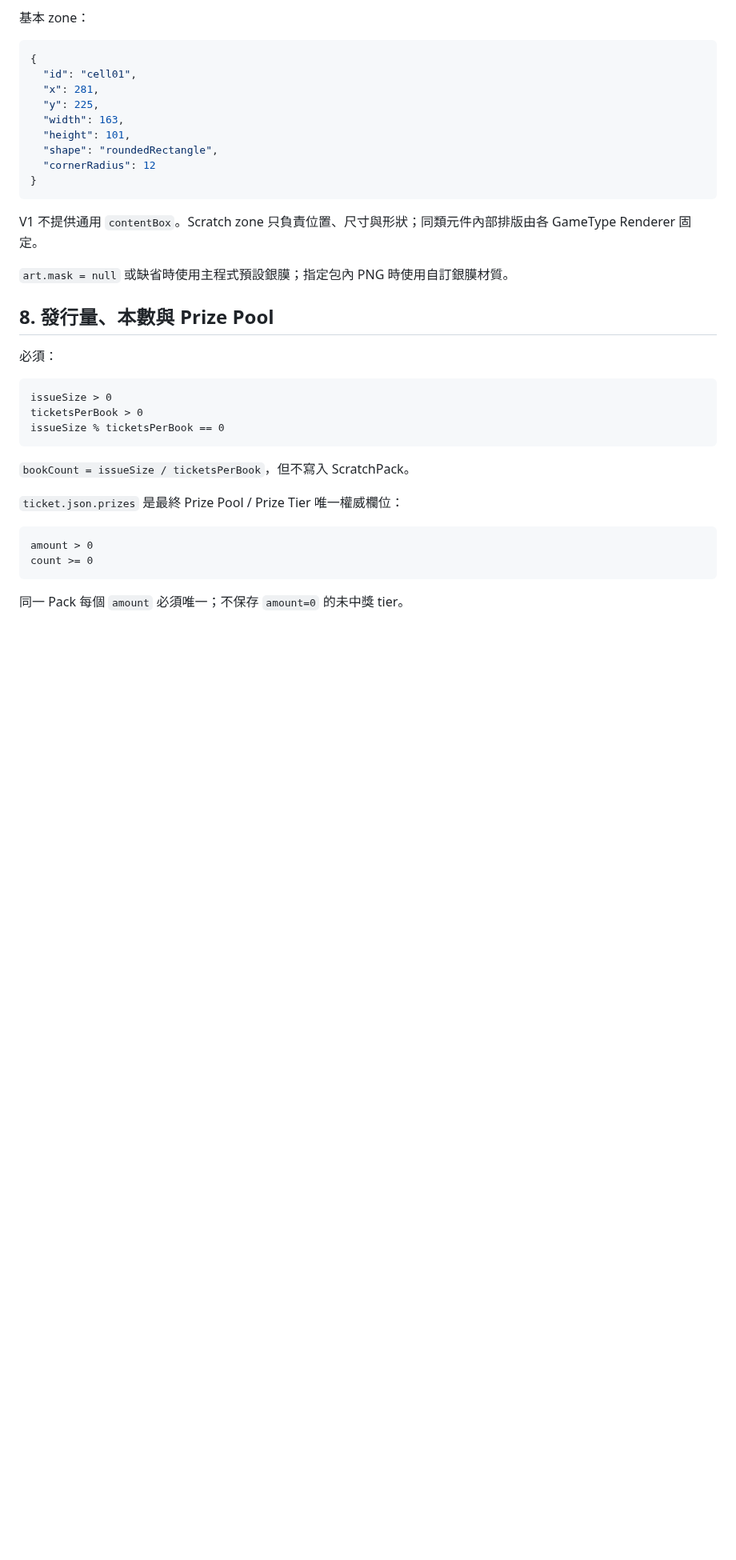
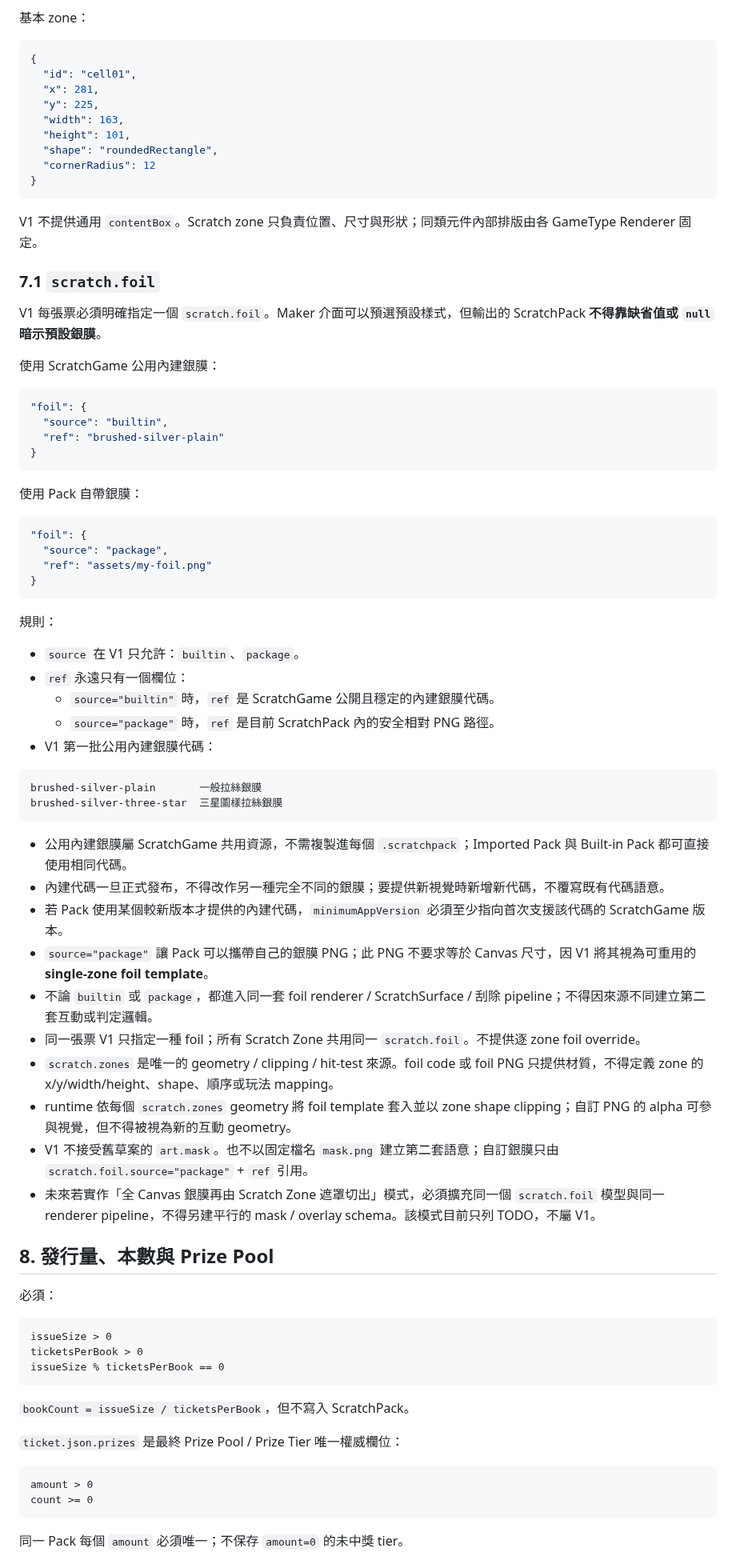
Before and after one commit to simonliu1118-byte/sandbox, a Markdown page: apps/ScratchGame/SCRATCHPACK_SPEC.md, the part around one of its changes. Shown at 80% size. Rendered like a GitHub page; blank space fills up the shorter version.

Commit message:
docs(ScratchGame): unify ScratchPack foil source model

````diff
--- a/apps/ScratchGame/SCRATCHPACK_SPEC.md
+++ b/apps/ScratchGame/SCRATCHPACK_SPEC.md
@@ -174,7 +181,51 @@ ellipse
 
 V1 不提供通用 `contentBox`。Scratch zone 只負責位置、尺寸與形狀；同類元件內部排版由各 GameType Renderer 固定。
 
-`art.mask = null` 或缺省時使用主程式預設銀膜；指定包內 PNG 時使用自訂銀膜材質。
+### 7.1 `scratch.foil`
+
+V1 每張票必須明確指定一個 `scratch.foil`。Maker 介面可以預選預設樣式，但輸出的 ScratchPack **不得靠缺省值或 `null` 暗示預設銀膜**。
+
+使用 ScratchGame 公用內建銀膜：
+
+```json
+"foil": {
+  "source": "builtin",
+  "ref": "brushed-silver-plain"
+}
+```
+
+使用 Pack 自帶銀膜：
+
+```json
+"foil": {
+  "source": "package",
+  "ref": "assets/my-foil.png"
+}
+```
+
+規則：
+
+- `source` 在 V1 只允許：`builtin`、`package`。
+- `ref` 永遠只有一個欄位：
+  - `source="builtin"` 時，`ref` 是 ScratchGame 公開且穩定的內建銀膜代碼。
+  - `source="package"` 時，`ref` 是目前 ScratchPack 內的安全相對 PNG 路徑。
+- V1 第一批公用內建銀膜代碼：
+
+```text
+brushed-silver-plain       一般拉絲銀膜
+brushed-silver-three-star  三星圖樣拉絲銀膜
+```
+
+- 公用內建銀膜屬 ScratchGame 共用資源，不需複製進每個 `.scratchpack`；Imported Pack 與 Built-in Pack 都可直接使用相同代碼。
+- 內建代碼一旦正式發布，不得改作另一種完全不同的銀膜；要提供新視覺時新增新代碼，不覆寫既有代碼語意。
+- 若 Pack 使用某個較新版本才提供的內建代碼，`minimumAppVersion` 必須至少指向首次支援該代碼的 ScratchGame 版本。
+- `source="package"` 讓 Pack 可以攜帶自己的銀膜 PNG；此 PNG 不要求等於 Canvas 尺寸，因 V1 將其視為可重用的 **single-zone foil template**。
+- 不論 `builtin` 或 `package`，都進入同一套 foil renderer / ScratchSurface / 刮除 pipeline；不得因來源不同建立第二套互動或判定邏輯。
+- 同一張票 V1 只指定一種 foil；所有 Scratch Zone 共用同一 `scratch.foil`。不提供逐 zone foil override。
+- `scratch.zones` 是唯一的 geometry / clipping / hit-test 來源。foil code 或 foil PNG 只提供材質，不得定義 zone 的 x/y/width/height、shape、順序或玩法 mapping。
+- runtime 依每個 `scratch.zones` geometry 將 foil template 套入並以 zone shape clipping；自訂 PNG 的 alpha 可參與視覺，但不得被視為新的互動 geometry。
+- V1 不接受舊草案的 `art.mask`。也不以固定檔名 `mask.png` 建立第二套語意；自訂銀膜只由 `scratch.foil.source="package"` + `ref` 引用。
+- 未來若實作「全 Canvas 銀膜再由 Scratch Zone 遮罩切出」模式，必須擴充同一個 `scratch.foil` 模型與同一 renderer pipeline，不得另建平行的 mask / overlay schema。該模式目前只列 TODO，不屬 V1。
 
 ## 8. 發行量、本數與 Prize Pool
 
````
Also changed, not shown: other parts of apps/ScratchGame/SCRATCHPACK_SPEC.md (+21 -10 lines).
